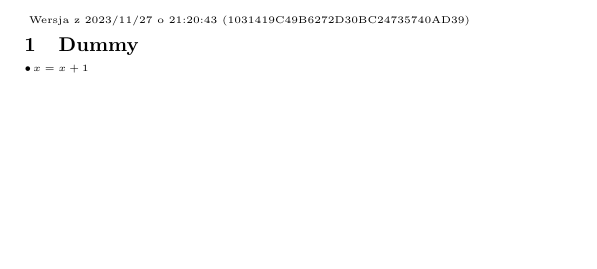
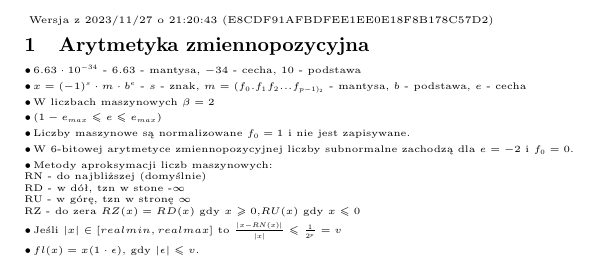
Before and after one commit to arturkamieniecki/mn-sciagawka, a LaTeX document (mn-sciagawka.tex, which reads src/arytmetyka_zmiennopozycyjna.tex): part of the page, cut so that both start at the same text, the shorter picture padded with empty space. Compiled offline with pdfLaTeX.

Commit message:
Arytmetyka Zmiennopozycyjna
Signed-off-by: artur <artur@arturkamieniecki.pl>

```diff
--- a/mn-sciagawka.tex
+++ b/mn-sciagawka.tex
@@ -45,6 +45,6 @@
     Wersja z \today\ o \currenttime\ (\pdfmdfivesum file{./mn-sciagawka.tex})
 }}
 
-\input{src/dummy.tex}
+\input{src/arytmetyka_zmiennopozycyjna.tex}
 
 \end{document}
--- /dev/null
+++ b/src/arytmetyka_zmiennopozycyjna.tex
@@ -0,0 +1,32 @@
+\section{Arytmetyka zmiennopozycyjna}
+
+\entry
+$6.63 \cdot 10^{-34}$ - $6.63$ - mantysa, $-34$ - cecha, $10$ - podstawa
+
+\entry
+$x = (-1)^s \cdot m \cdot b^e$ - $s$ - znak, $m = (f_0.f_1f_2...f_{p-1)_2}$ - mantysa, $b$ - podstawa, $e$ - cecha
+
+\entry
+W liczbach maszynowych $\beta = 2$
+
+\entry
+$(1 - e_{max} \leq e \leq e_{max})$
+
+\entry
+Liczby maszynowe są normalizowane $f_0 = 1$ i nie jest zapisywane.
+
+\entry
+W 6-bitowej arytmetyce zmiennopozycyjnej liczby subnormalne zachodzą dla $e=-2$ i $f_0 = 0$.
+
+\entry
+Metody aproksymacji liczb maszynowych:\\
+RN - do najbliższej (domyślnie)\\
+RD - w dół, tzn w stone -$\infty$\\
+RU - w górę, tzn w stronę $\infty$\\
+RZ - do zera $RZ(x) = RD(x)$ gdy $x \geq 0$,$RU(x)$ gdy $x \leq 0$
+
+\entry
+Jeśli $|x| \in [realmin, realmax]$ to $\frac{|x - RN(x)|}{|x|} \leq \frac{1}{2^p} =v$
+
+\entry
+$fl(x) = x (1 \cdot \epsilon)$, gdy $|\epsilon| \leq v$.
```
